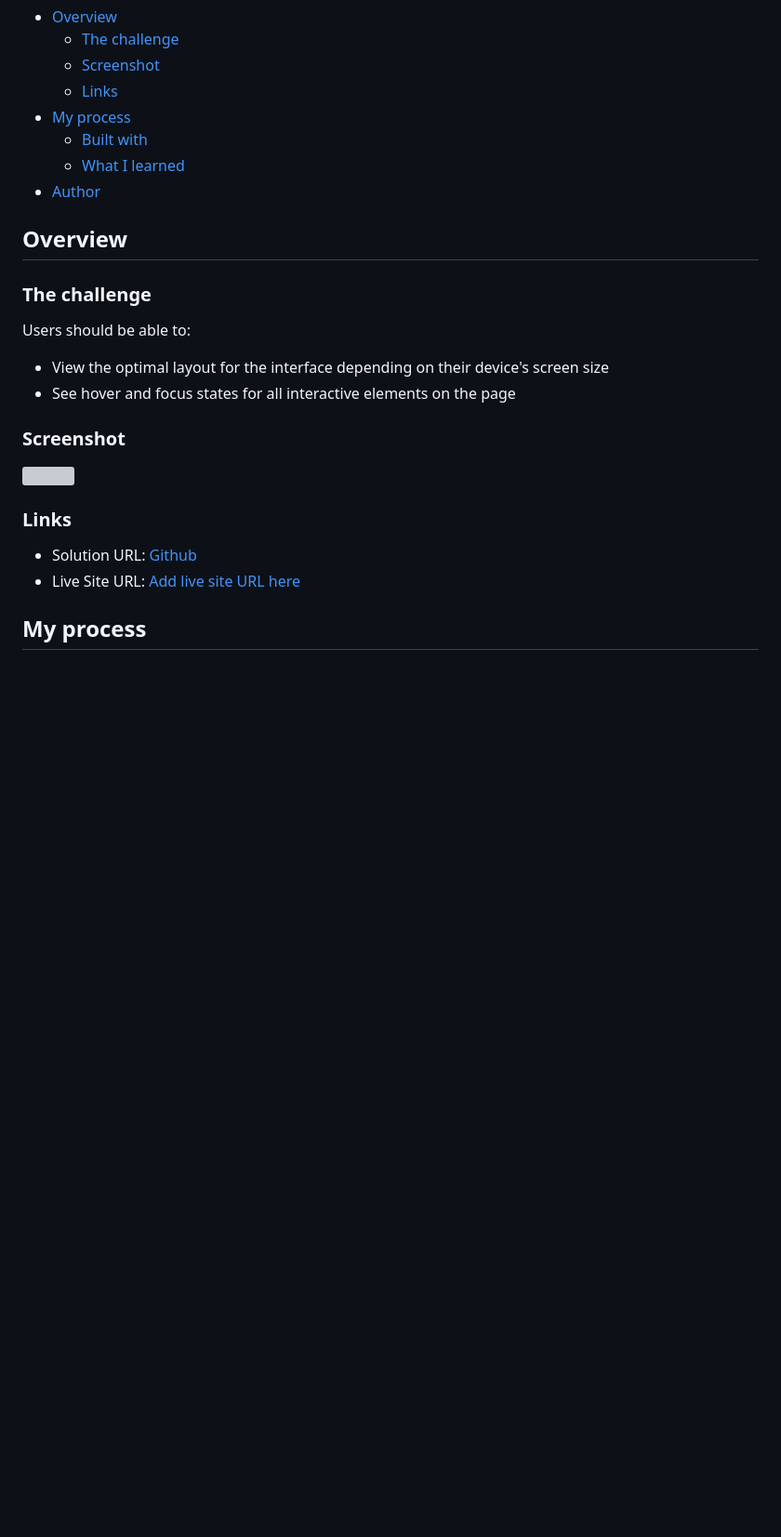
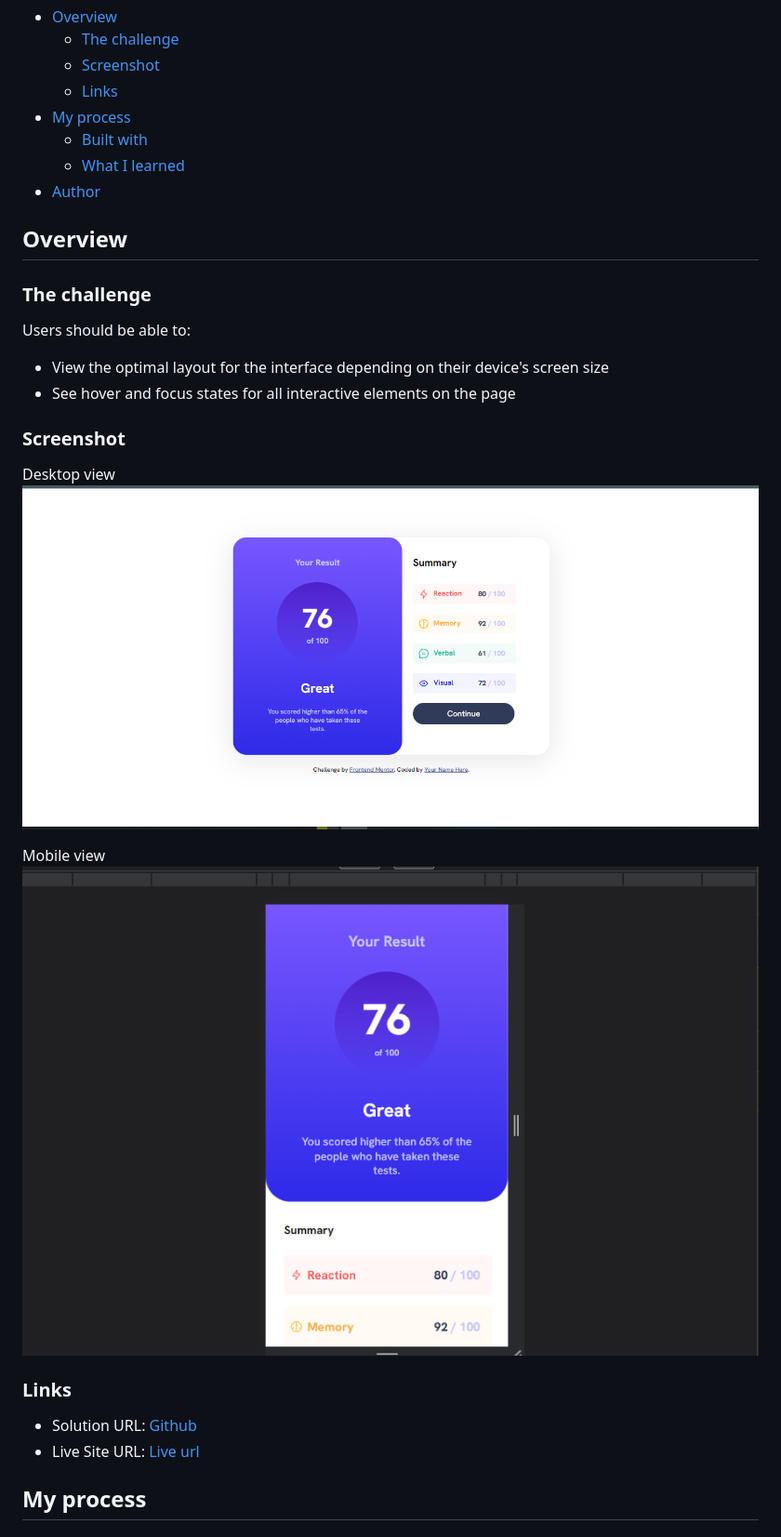
Before and after one commit to MelakuAlehegn/results-summary-component, a Markdown page: README.md, the part around the change printed below. Shown: that part at 93% size. Rendered like a GitHub page; pictures changed too: assets/images/Desktop.PNG (added), assets/images/Mobile.PNG (added); blank space fills up the shorter version; grey boxes are pictures that could not be loaded.

Commit message:
final readme edit

```diff
--- a/README.md
+++ b/README.md
@@ -13,7 +13,6 @@ This is a solution to the [Results summary component challenge on Frontend Mento
   - [What I learned](#what-i-learned)
 - [Author](#author)
 
-
 ## Overview
 
 ### The challenge
@@ -25,12 +24,16 @@ Users should be able to:
 
 ### Screenshot
 
-![](./screenshot.jpg)
+Desktop view
+![Desktop view](assets/images/Desktop.PNG)
+
+Mobile view
+![Mobile view](assets/images/Mobile.PNG)
 
 ### Links
 
 - Solution URL: [Github](https://github.com/MelakuAlehegn/results-summary-component)
-- Live Site URL: [Add live site URL here](https://your-live-site-url.com)
+- Live Site URL: [Live url](https://melakualehegn.github.io/results-summary-component/)
 
 ## My process
 
```
Also changed, not shown: other parts of README.md (+1 -2 lines).
